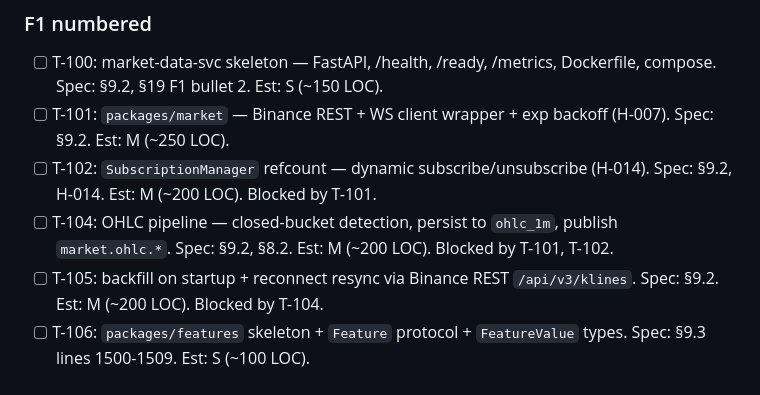
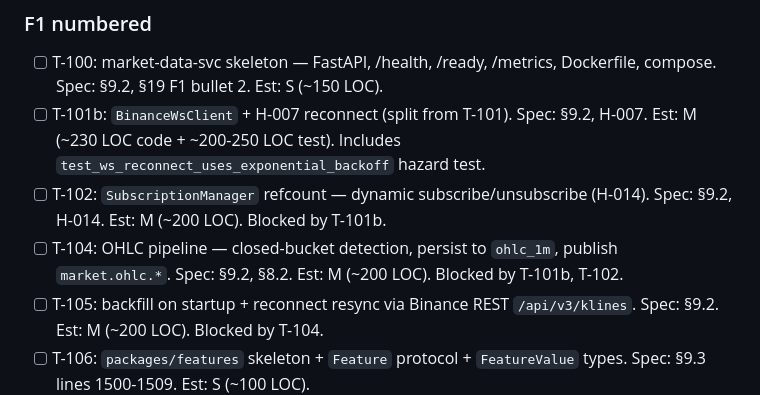
Before and after one commit to lusterier/scalper-v2, a Markdown page: TASKS.md, the part around one of its changes. Drawn GitHub-style.

Commit message:
chore(tasks): mark T-101a done + queue T-101b
T-101a closed: packages/market scaffold + Binance REST client + exp backoff at a949329, ci-fast 24s + ci-full 1m 2s green. T-101 split into T-101a (shipped) + T-101b (BinanceWsClient + H-007 hazard test, follow-up branch) — cap-relevant LOC reached 620 (~55% over §0.3 cap) before split, natural seam between REST and WS subsystems.

TASKS.md edits:
- Removed stale T-101 entry from F1 numbered.
- Added T-101a to Done with full design synopsis + split rationale.
- Added T-101b to F1 numbered as the BinanceWsClient + H-007 reconnect task.
- Updated dep references for T-102 and T-104: T-101 → T-101b. T-105 dep on T-104 unchanged (transitive WS path intact).

```diff
--- a/TASKS.md
+++ b/TASKS.md
@@ -47,9 +48,9 @@ F1 bullet 1 (full signal-gateway) absorbed into F0 (T-015a..T-015b2b); per-bot H
 ### F1 numbered
 
 - [ ] T-100: market-data-svc skeleton — FastAPI, /health, /ready, /metrics, Dockerfile, compose. Spec: §9.2, §19 F1 bullet 2. Est: S (~150 LOC).
-- [ ] T-101: `packages/market` — Binance REST + WS client wrapper + exp backoff (H-007). Spec: §9.2. Est: M (~250 LOC).
-- [ ] T-102: `SubscriptionManager` refcount — dynamic subscribe/unsubscribe (H-014). Spec: §9.2, H-014. Est: M (~200 LOC). Blocked by T-101.
-- [ ] T-104: OHLC pipeline — closed-bucket detection, persist to `ohlc_1m`, publish `market.ohlc.*`. Spec: §9.2, §8.2. Est: M (~200 LOC). Blocked by T-101, T-102.
+- [ ] T-101b: `BinanceWsClient` + H-007 reconnect (split from T-101). Spec: §9.2, H-007. Est: M (~230 LOC code + ~200-250 LOC test). Includes `test_ws_reconnect_uses_exponential_backoff` hazard test.
+- [ ] T-102: `SubscriptionManager` refcount — dynamic subscribe/unsubscribe (H-014). Spec: §9.2, H-014. Est: M (~200 LOC). Blocked by T-101b.
+- [ ] T-104: OHLC pipeline — closed-bucket detection, persist to `ohlc_1m`, publish `market.ohlc.*`. Spec: §9.2, §8.2. Est: M (~200 LOC). Blocked by T-101b, T-102.
 - [ ] T-105: backfill on startup + reconnect resync via Binance REST `/api/v3/klines`. Spec: §9.2. Est: M (~200 LOC). Blocked by T-104.
 - [ ] T-106: `packages/features` skeleton + `Feature` protocol + `FeatureValue` types. Spec: §9.3 lines 1500-1509. Est: S (~100 LOC).
 - [ ] T-107: 6 built-in indicators — EMA, RSI, ATR, VWAP, Bollinger, MACD. Spec: §9.3, §19 F1 bullet 3. Est: M (~300 LOC). Blocked by T-106.
```
Also changed, not shown: other parts of TASKS.md (+1 -0 lines).
